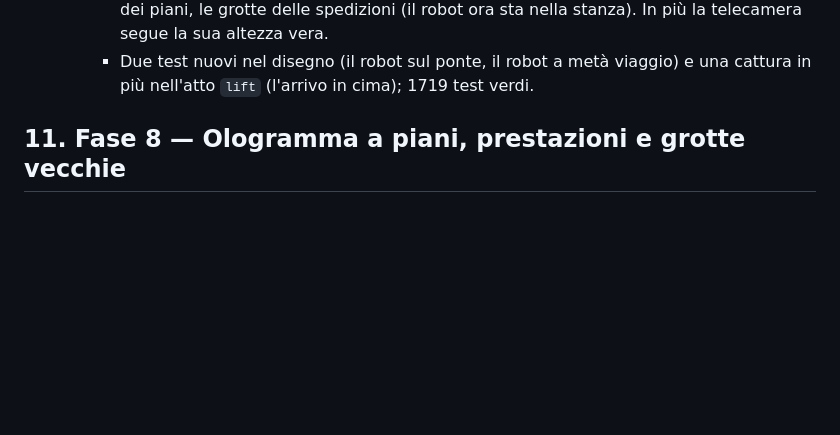
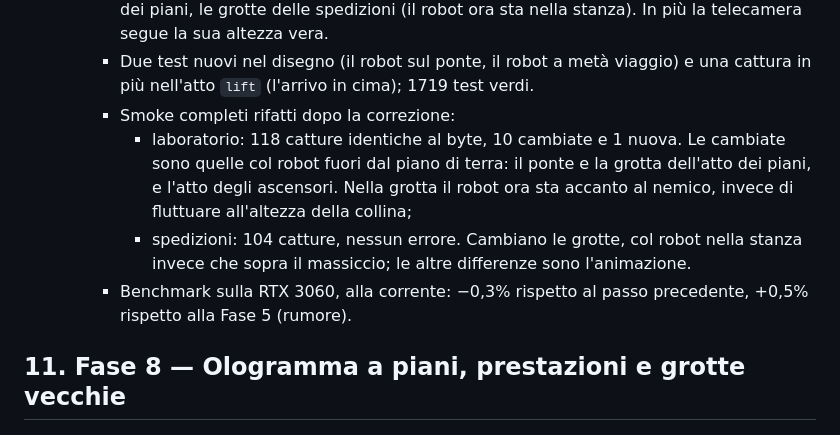
Before and after one commit to 0xdokkan/odin_pp, a Markdown page: docs/piano-profondita.md, the part around the change. GitHub-like rendering; blank space fills up the shorter version.

Commit message:
Profondità, Fase 7 (in corso): verifiche dopo il robot sul suo piano
Smoke completi rifatti: nel laboratorio 118 catture identiche al byte,
cambiano solo quelle col robot fuori dal piano di terra, più l'arrivo
in cima all'ascensore; nelle spedizioni cambiano le grotte, col robot
nella stanza. Benchmark -0,3% (rumore).

Co-Authored-By: Claude Opus 5.5 <noreply@anthropic.com>

```diff
--- a/docs/piano-profondita.md
+++ b/docs/piano-profondita.md
@@ -2207,6 +2207,14 @@ In corso.
       grotte delle spedizioni (il robot ora sta nella stanza). In più la telecamera segue la sua altezza vera.
     - Due test nuovi nel disegno (il robot sul ponte, il robot a metà viaggio) e una cattura in più nell'atto
       `lift` (l'arrivo in cima); 1719 test verdi.
+    - Smoke completi rifatti dopo la correzione:
+      - laboratorio: 118 catture identiche al byte, 10 cambiate e 1 nuova. Le cambiate sono quelle col robot
+        fuori dal piano di terra: il ponte e la grotta dell'atto dei piani, e l'atto degli ascensori. Nella grotta
+        il robot ora sta accanto al nemico, invece di fluttuare all'altezza della collina;
+      - spedizioni: 104 catture, nessun errore. Cambiano le grotte, col robot nella stanza invece che sopra il
+        massiccio; le altre differenze sono l'animazione.
+    - Benchmark sulla RTX 3060, alla corrente: −0,3% rispetto al passo precedente, +0,5% rispetto alla Fase 5
+      (rumore).
 
 ## 11. Fase 8 — Ologramma a piani, prestazioni e grotte vecchie
 
```
